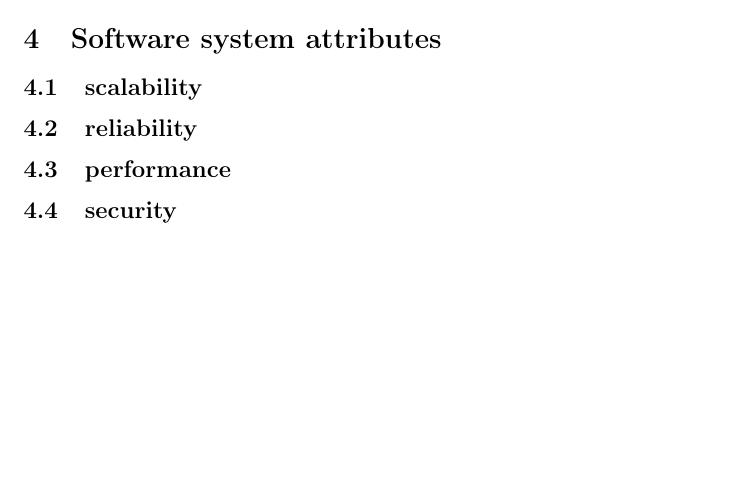
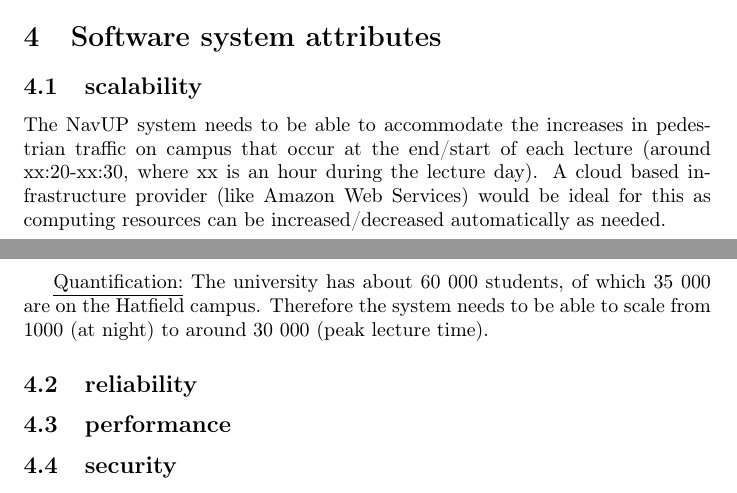
Before and after one commit to Idrian/COS-301-Team-Lisp, a LaTeX document (Tex Doc/designs.tex): part of page 5 of 5 before the commit and two parts of pages 4 and 5 of 5 after it, the two joined at a grey line, cut so that both start at the same text, the shorter picture padded with empty space. Compiled offline with pdfLaTeX.

Commit message:
Add "Scaleability" attribute

```diff
--- a/Tex Doc/designs.tex
+++ b/Tex Doc/designs.tex
@@ -81,6 +81,9 @@ Notifications should not halt or impede the functionality of any other feature o
 
 	\section{Software system attributes}
 	\subsection{scalability}
+	The NavUP system needs to be able to accommodate the increases in pedestrian traffic on campus that occur at the end/start of each lecture (around xx:20-xx:30, where xx is an hour during the lecture day). A cloud based infrastructure provider (like Amazon Web Services) would be ideal for this as computing resources can be increased/decreased automatically as needed.
+
+	\underline{Quantification:} The university has about 60 000 students, of which 35 000 are on the Hatfield campus. Therefore the system needs to be able to scale from 1000 (at night) to around 30 000 (peak lecture time).
 	\subsection{reliability}
 	\subsection{performance}
 	\subsection{security}
```
Also changed, not shown: Tex Doc/designs.pdf.
